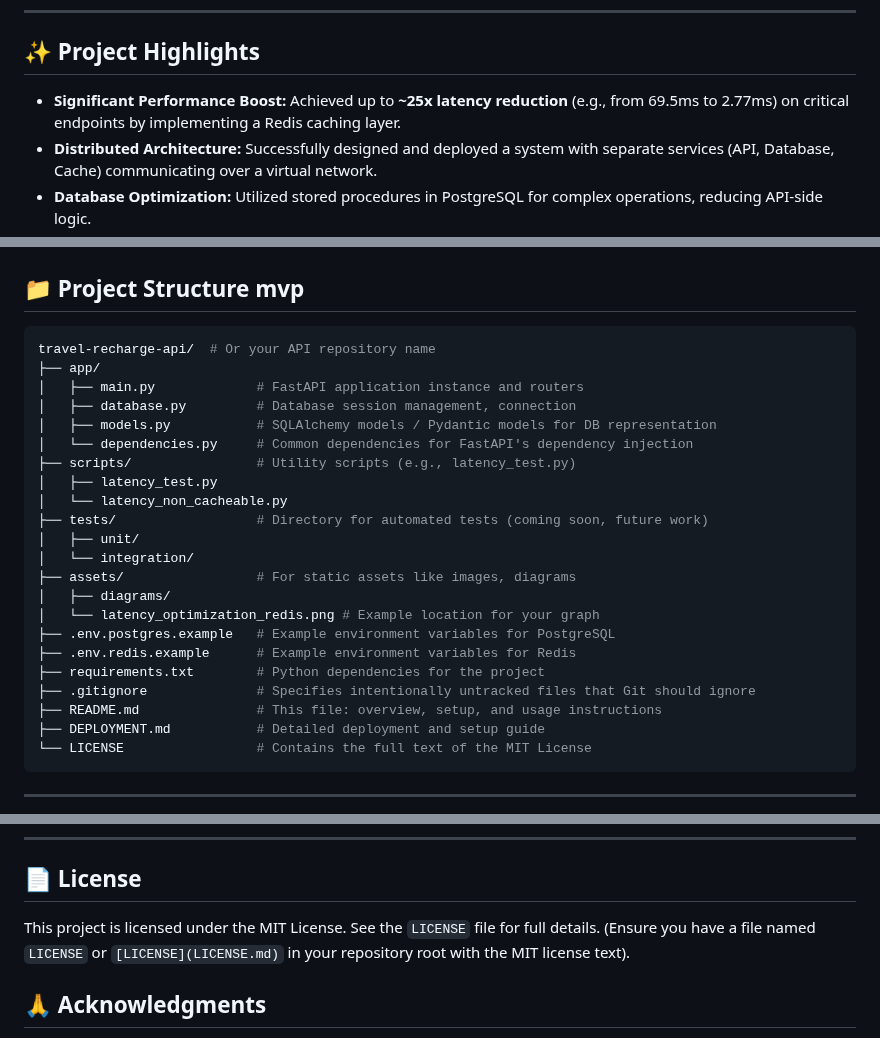
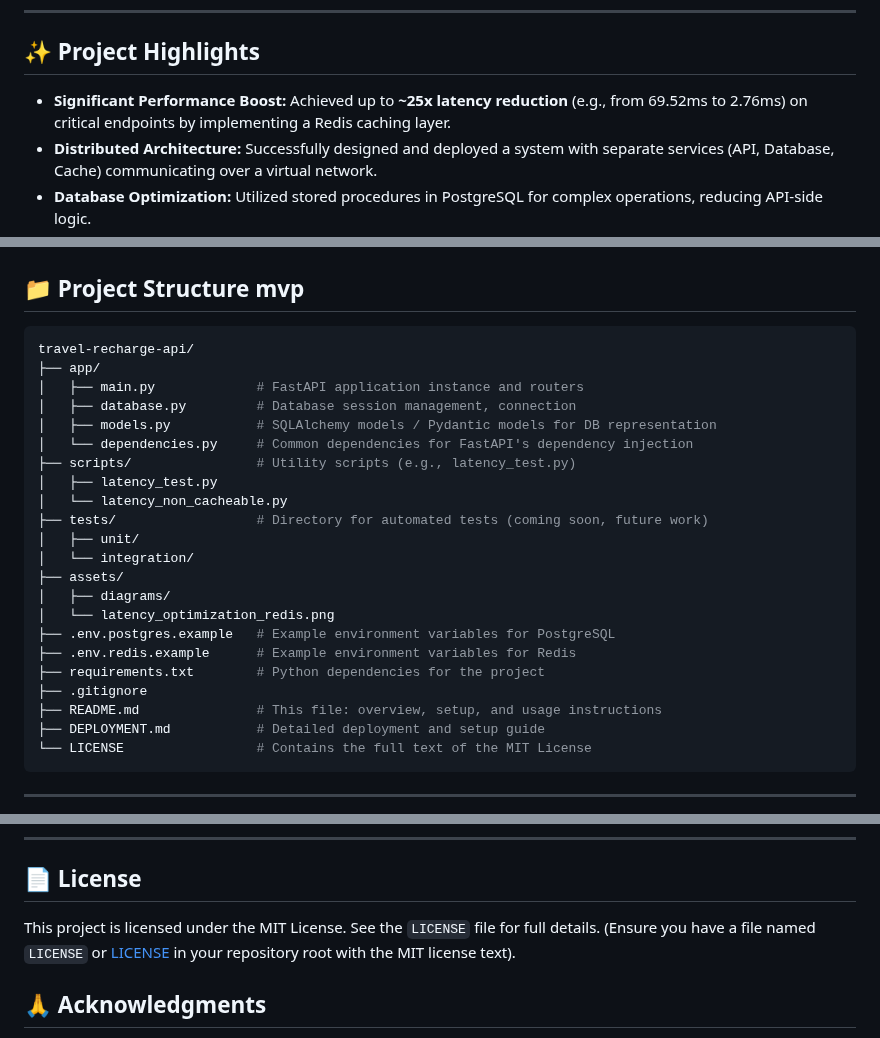
Before and after one commit to FreddyB200/sistema-recarga-viajes-backend, a Markdown page: README.md, 3 parts joined by grey strips. Rendered like a GitHub page.

Commit message:
docs: Update README.md

````diff
--- a/README.md
+++ b/README.md
@@ -41,7 +41,7 @@ This project simulates a recharge system (like TransMilenio cards) using a distr
 
 ## ✨ Project Highlights
 
-* **Significant Performance Boost:** Achieved up to **~25x latency reduction** (e.g., from 69.5ms to 2.77ms) on critical endpoints by implementing a Redis caching layer.
+* **Significant Performance Boost:** Achieved up to **~25x latency reduction** (e.g., from 69.52ms to 2.76ms) on critical endpoints by implementing a Redis caching layer.
 * **Distributed Architecture:** Successfully designed and deployed a system with separate services (API, Database, Cache) communicating over a virtual network.
 * **Database Optimization:** Utilized stored procedures in PostgreSQL for complex operations, reducing API-side logic.
 * **Comprehensive Documentation:** Includes detailed setup (see `DEPLOYMENT.md`), architecture diagrams, API documentation, and latency test procedures.
@@ -64,7 +64,7 @@ The core components are:
 
 ##  📁 Project Structure mvp
 ```bash
-travel-recharge-api/  # Or your API repository name
+travel-recharge-api/
 ├── app/
 │   ├── main.py             # FastAPI application instance and routers
 │   ├── database.py         # Database session management, connection
@@ -76,13 +76,13 @@ travel-recharge-api/  # Or your API repository name
 ├── tests/                  # Directory for automated tests (coming soon, future work)
 │   ├── unit/
 │   └── integration/
-├── assets/                 # For static assets like images, diagrams
+├── assets/
 │   ├── diagrams/
-│   └── latency_optimization_redis.png # Example location for your graph
+│   └── latency_optimization_redis.png
 ├── .env.postgres.example   # Example environment variables for PostgreSQL
 ├── .env.redis.example      # Example environment variables for Redis
 ├── requirements.txt        # Python dependencies for the project
-├── .gitignore              # Specifies intentionally untracked files that Git should ignore
+├── .gitignore
 ├── README.md               # This file: overview, setup, and usage instructions
 ├── DEPLOYMENT.md           # Detailed deployment and setup guide
 └── LICENSE                 # Contains the full text of the MIT License
@@ -293,6 +292,6 @@ FastAPI automatically generates interactive API documentation, accessible once t
 ---
 ## 📄 License
 This project is licensed under the MIT License. See the `LICENSE` file for full details.
-(Ensure you have a file named `LICENSE` or `[LICENSE](LICENSE.md)` in your repository root with the MIT license text).
+(Ensure you have a file named `LICENSE` or [LICENSE](LICENSE) in your repository root with the MIT license text).
 
 ## 🙏 Acknowledgments
````
Also changed, not shown: other parts of README.md (+7 -8 lines).
